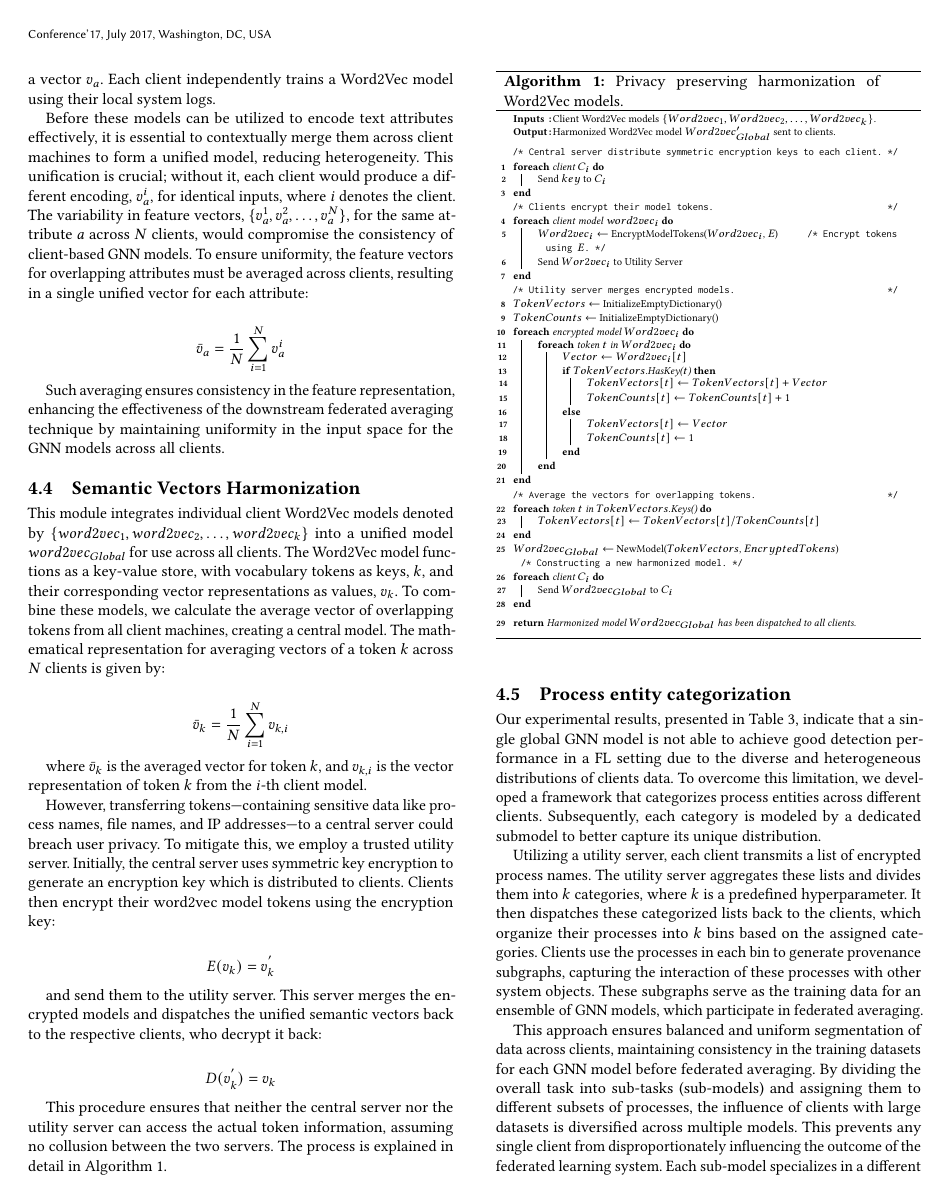
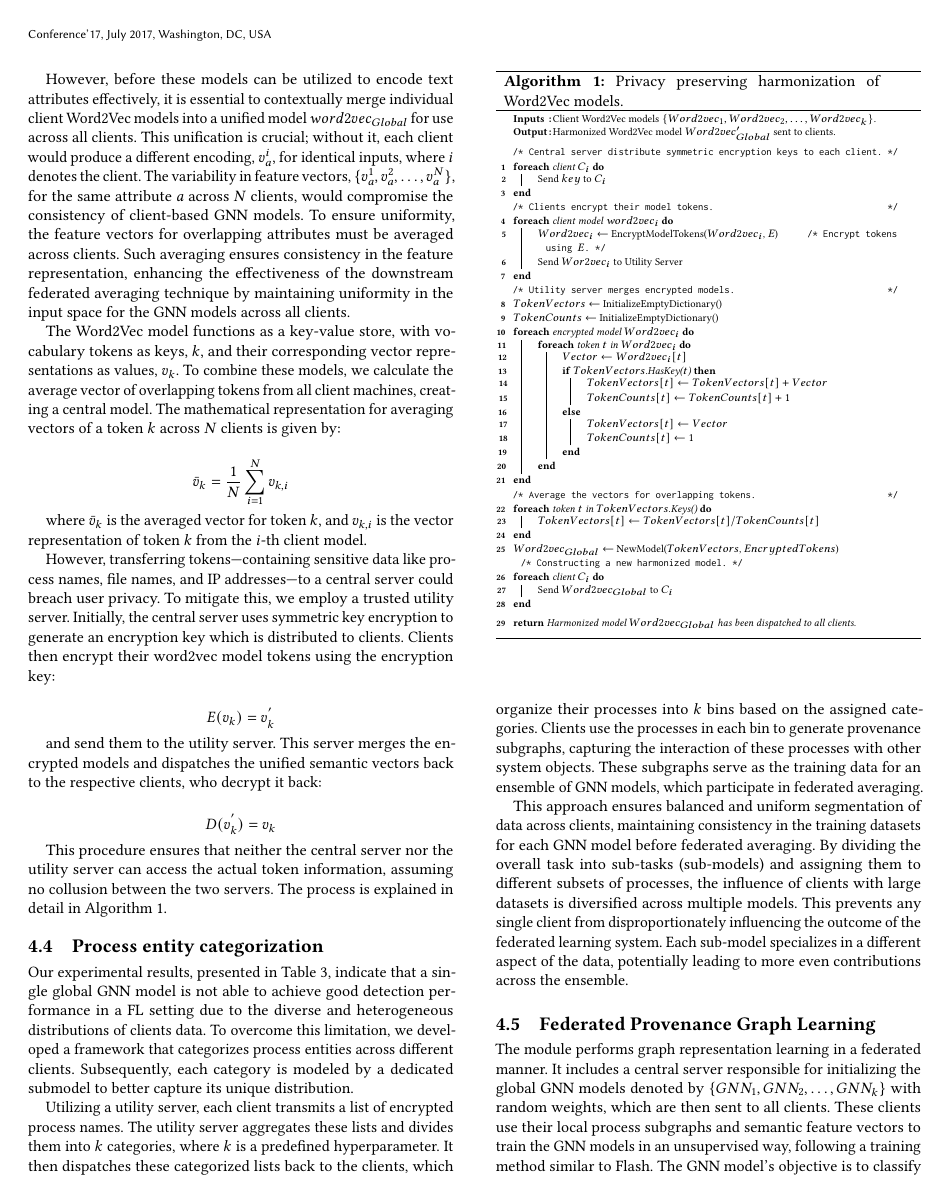
Before and after one commit to DART-Laboratory/gestalt, a LaTeX paper (paper/main.tex, which reads paper/design.tex): page 6 of 15. Compiled offline with pdfLaTeX.

Commit message:
addressing comments

```diff
--- a/paper/design.tex
+++ b/paper/design.tex
@@ -75,20 +75,7 @@ Let \( C = \{client_1, client_2, \ldots, client_k\} \) denote the set of client
 
-This module processes the provenance graph generated from \logs by transforming node attributes into feature vectors for the graph learning phase. Existing systems, such as Flash~\cite{flash2024} have demonstrated the effectiveness of utilizing semantic attributes of nodes to enhance detection performance. Building on this approach, we employ a \wordvec language model to encode these attributes into a vector format, \(\mathbf{v}\), where each attribute \(a\) is transformed into a vector \(v_a\). Each client independently trains a \wordvec model using their local \logs.
+However, before these models can be utilized to encode text attributes effectively, it is essential to contextually merge individual client \wordvec models into a unified model \( word2vec_{Global} \) for use across all clients. This unification is crucial; without it, each client would produce a different encoding, \(v_a^i\), for identical inputs, where \(i\) denotes the client. The variability in feature vectors, \(\{v_a^1, v_a^2, \ldots, v_a^N\}\), for the same attribute \(a\) across \(N\) clients, would compromise the consistency of client-based \gnnshort models. To ensure uniformity, the feature vectors for overlapping attributes must be averaged across clients. Such averaging ensures consistency in the feature representation, enhancing the effectiveness of the downstream federated averaging technique by maintaining uniformity in the input space for the \gnnshort models across all clients.
 
-Before these models can be utilized to encode text attributes effectively, it is essential to contextually merge them across client machines to form a unified model, reducing heterogeneity. This unification is crucial; without it, each client would produce a different encoding, \(v_a^i\), for identical inputs, where \(i\) denotes the client. The variability in feature vectors, \(\{v_a^1, v_a^2, \ldots, v_a^N\}\), for the same attribute \(a\) across \(N\) clients, would compromise the consistency of client-based \gnnshort models. To ensure uniformity, the feature vectors for overlapping attributes must be averaged across clients, resulting in a single unified vector for each attribute:
-
-\[
-\bar{v}_a = \frac{1}{N} \sum_{i=1}^{N} v_a^i
-\]
-
-Such averaging ensures consistency in the feature representation, enhancing the effectiveness of the downstream federated averaging technique by maintaining uniformity in the input space for the \gnnshort models across all clients.
-
-\subsection{Semantic Vectors Harmonization}
-\label{semanticharmonization}
-
-% \wajih{In the arch figure, you have \wordvec i, \wordvec j, notations, but you don't have it in the text below. Also you have the notion of \wordvec global in the figure, but not here.}
-
-This module integrates individual client \wordvec models denoted by \(\{word2vec_1, word2vec_2, \ldots, word2vec_k\} \) into a unified model \( word2vec_{Global} \) for use across all clients. The \wordvec model functions as a key-value store, with vocabulary tokens as keys, \(k\), and their corresponding vector representations as values, \(v_k\). To combine these models, we calculate the average vector of overlapping tokens from all client machines, creating a central model. The mathematical representation for averaging vectors of a token \(k\) across \(N\) clients is given by:
+The \wordvec model functions as a key-value store, with vocabulary tokens as keys, \(k\), and their corresponding vector representations as values, \(v_k\). To combine these models, we calculate the average vector of overlapping tokens from all client machines, creating a central model. The mathematical representation for averaging vectors of a token \(k\) across \(N\) clients is given by:
 
 \[
 \bar{v}_k = \frac{1}{N} \sum_{i=1}^{N} v_{k,i}
```
Also changed, not shown: paper/background.tex (+2 -2 lines), paper/design.tex (4 more changed lines).
